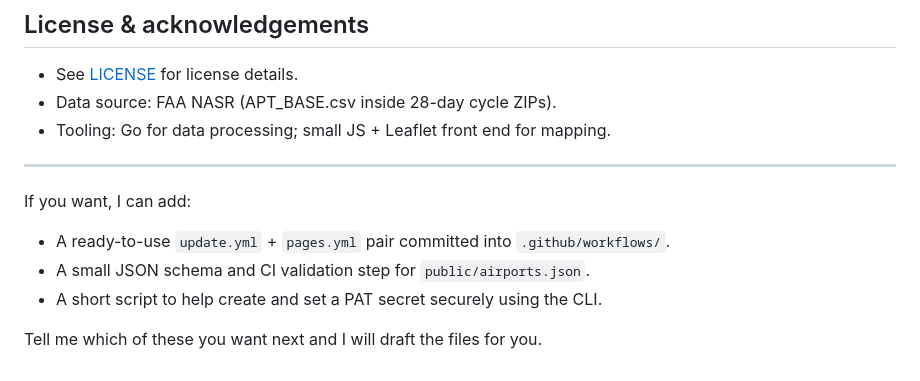
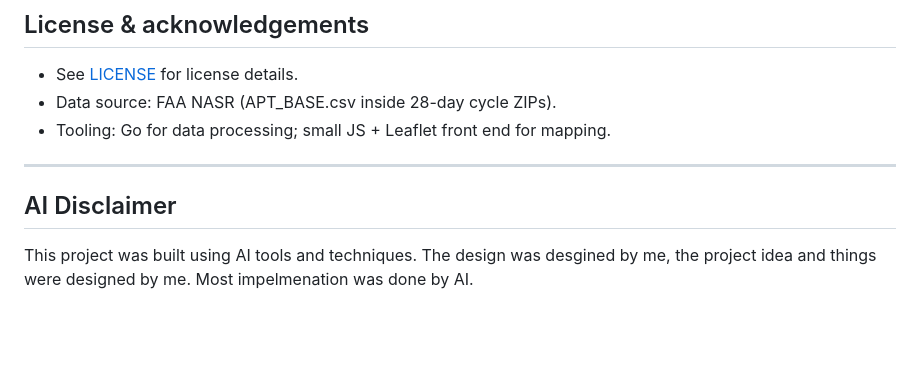
Before and after one commit to teamcoltra/mogas-plane-gas-finder, a Markdown page: README.md, the part around the change. Drawn GitHub-style; blank space fills up the shorter version.

Commit message:
AI Disclaimer

```diff
--- a/README.md
+++ b/README.md
@@ -109,9 +109,5 @@ Parser notes:
 
 ---
 
-If you want, I can add:
-- A ready-to-use `update.yml` + `pages.yml` pair committed into `.github/workflows/`.
-- A small JSON schema and CI validation step for `public/airports.json`.
-- A short script to help create and set a PAT secret securely using the CLI.
-
-Tell me which of these you want next and I will draft the files for you.
+## AI Disclaimer
+This project was built using AI tools and techniques. The design was desgined by me, the project idea and things were designed by me. Most impelmenation was done by AI.
```
